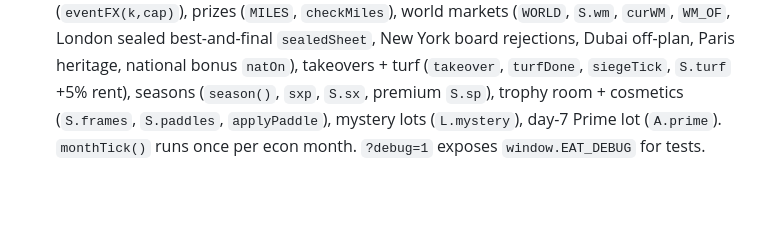
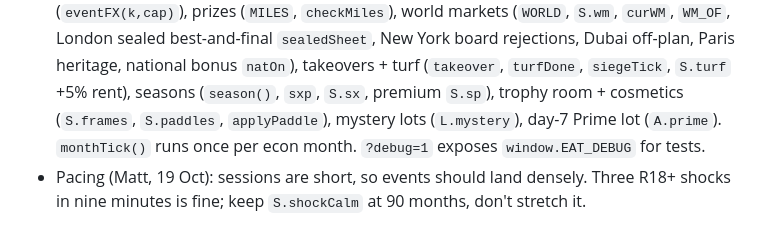
Before and after one commit to CreatorSenseAI/dopamine-property, a Markdown page: CLAUDE.md, the part around the change. Drawn GitHub-style; blank space fills up the shorter version.

Commit message:
Note: keep event pacing dense for short sessions
Co-Authored-By: Claude Opus 5.5 <noreply@anthropic.com>
Claude-Session: https://claude.ai/code/session_01Fr5nxnH9hw2rNYJxU4d7nb

```diff
--- a/CLAUDE.md
+++ b/CLAUDE.md
@@ -82,3 +82,4 @@ Players were confused about why to bid, which stats matter, and how a lot affect
 - v27 (phase 1–2): game feel (spotlight, final-call vignette, gavel slam, keys, combo meter, haptics), crowd by tier, local-time skies, flip cards (`cardFace`, `cardSheet`, `tiltOn`), the pull (`pullCard`), album (`S.album`, `albumSets`, showcase), rival grudges + boss lots (`S.bossDue`), bidding war mode, house tours (`houseTour`, `tourPlan`, clues move your walk-away), skyline (`drawSkyline`), native wrapper in `app/` (Capacitor + RevenueCat bridge, haptics, push, deep links; `npm run build` copies the game to `app/www`).
 - v28 (phase 3): friends server `social.js` (groups with `EAT-XXXX` codes, `/join/CODE?ref=KEY` links, weekly league, feed + reactions, owner remove/rotate, weekly trophies, referral Crew cosmetic, group showdown board `/api/group/board`), async duels and Auction Night (Thursdays 8pm local, `?night=1` forces it) run on `RUN`/`runLot`/`runDone` with `seeded()` lots, friends as rivals (`FRIENDS`, `r.friend`), win clip video (`makeClip`). Rarity pills explain themselves (`rarityInfo`).
 - v29 (phase 4): events (`marketEvent` → `marketEvent0` | `disaster` | `goodEvent` | `shockEvent`), hazards per real suburb (`HAZ`, `COAST`), insurance (`S.ins`, `INS_RATE`, in `bills()`), rebuild booms (`S.recov`, `recoverTick`), tenant stories (`tenantStory`, dark ones only in R18+), long leases (`p.lease`), R18+ mode (`S.r18`, menu + age check; pandemic, recession, oil shock, crypto crash, duty holiday; school shootings deliberately excluded), news strip (`pushNews`, `drawNews`), full-screen event animations with captions (`eventFX(k,cap)`), prizes (`MILES`, `checkMiles`), world markets (`WORLD`, `S.wm`, `curWM`, `WM_OF`, London sealed best-and-final `sealedSheet`, New York board rejections, Dubai off-plan, Paris heritage, national bonus `natOn`), takeovers + turf (`takeover`, `turfDone`, `siegeTick`, `S.turf` +5% rent), seasons (`season()`, `sxp`, `S.sx`, premium `S.sp`), trophy room + cosmetics (`S.frames`, `S.paddles`, `applyPaddle`), mystery lots (`L.mystery`), day-7 Prime lot (`A.prime`). `monthTick()` runs once per econ month. `?debug=1` exposes `window.EAT_DEBUG` for tests.
+- Pacing (Matt, 19 Oct): sessions are short, so events should land densely. Three R18+ shocks in nine minutes is fine; keep `S.shockCalm` at 90 months, don't stretch it.
```
